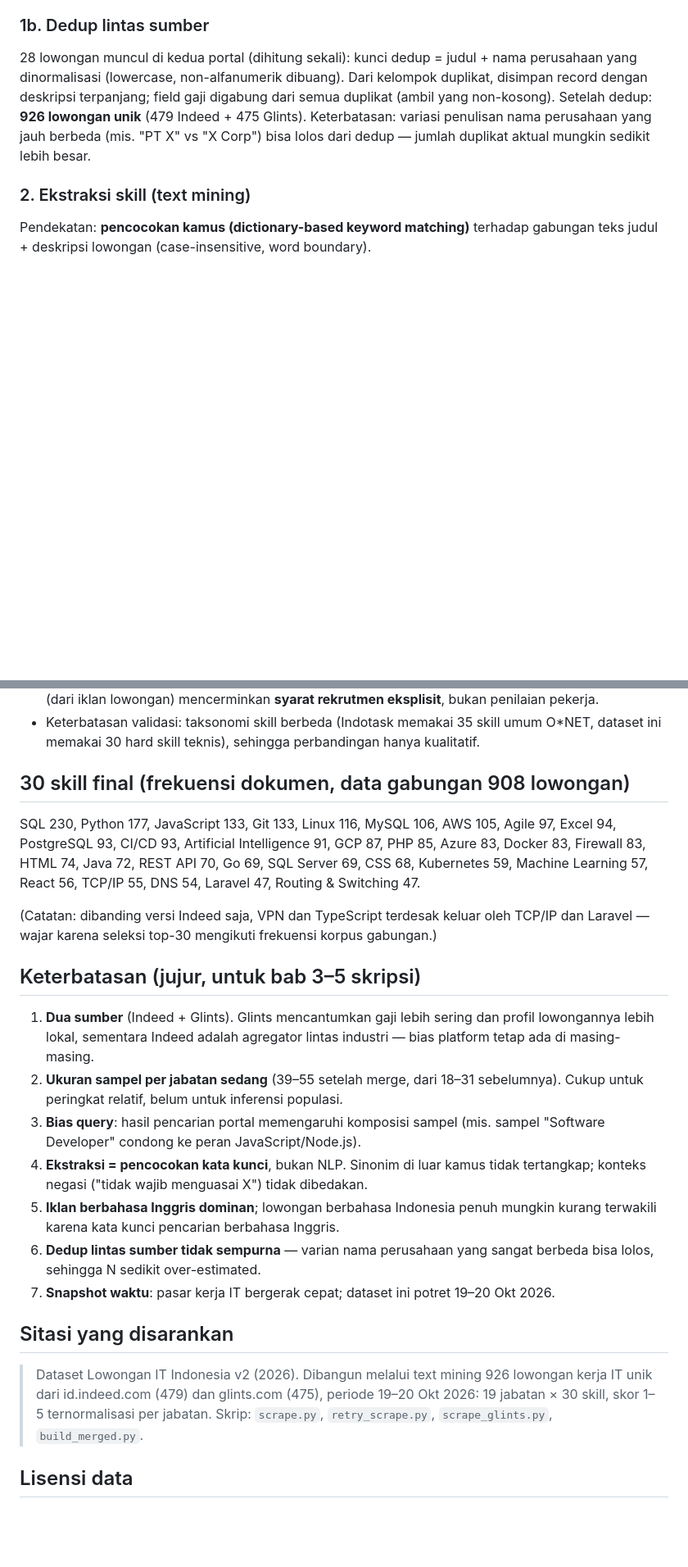
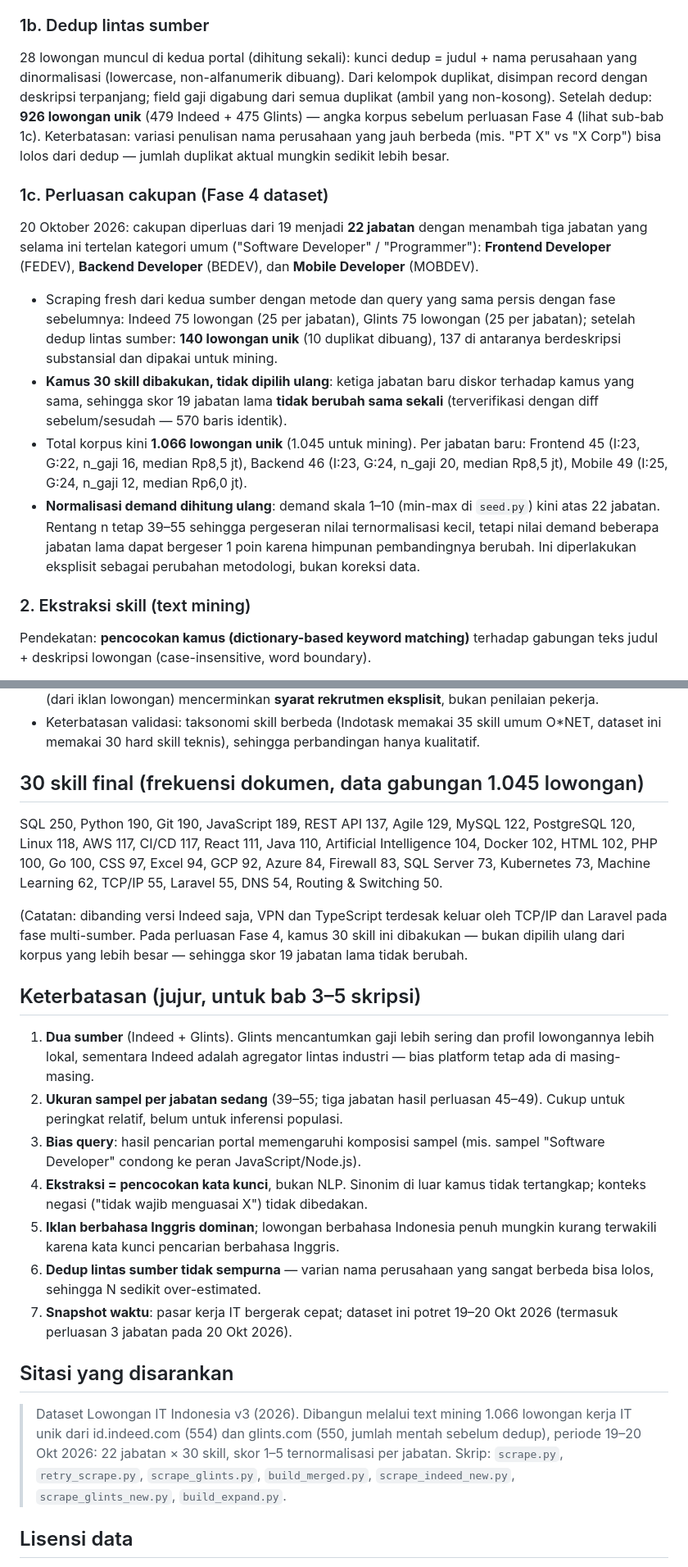
Before and after one commit to yfujust-collab/spk-rekomendasi-karier, a Markdown page: data-loker-id/README.md, 2 parts joined by grey strips. Shown at 82% size. GitHub-like rendering; blank space fills up the shorter version.

Commit message:
docs: sub-bab perluasan cakupan dataset (Fase 4) dan pembaruan angka 22 jabatan/1.066 lowongan

```diff
--- a/data-loker-id/README.md
+++ b/data-loker-id/README.md
@@ -89,9 +94,32 @@ Sumber lain yang **diuji tetapi tidak dipakai** (dicatat agar transparan):
 perusahaan yang dinormalisasi (lowercase, non-alfanumerik dibuang). Dari kelompok
 duplikat, disimpan record dengan deskripsi terpanjang; field gaji digabung dari semua
 duplikat (ambil yang non-kosong). Setelah dedup: **926 lowongan unik** (479 Indeed +
-475 Glints). Keterbatasan: variasi penulisan nama perusahaan yang jauh berbeda
+475 Glints) — angka korpus sebelum perluasan Fase 4 (lihat sub-bab 1c).
+Keterbatasan: variasi penulisan nama perusahaan yang jauh berbeda
 (mis. "PT X" vs "X Corp") bisa lolos dari dedup — jumlah duplikat aktual mungkin sedikit
 lebih besar.
+
+### 1c. Perluasan cakupan (Fase 4 dataset)
+
+20 Oktober 2026: cakupan diperluas dari 19 menjadi **22 jabatan** dengan menambah tiga
+jabatan yang selama ini tertelan kategori umum ("Software Developer" / "Programmer"):
+**Frontend Developer** (FEDEV), **Backend Developer** (BEDEV), dan **Mobile Developer**
+(MOBDEV).
+
+- Scraping fresh dari kedua sumber dengan metode dan query yang sama persis dengan fase
+  sebelumnya: Indeed 75 lowongan (25 per jabatan), Glints 75 lowongan (25 per jabatan);
+  setelah dedup lintas sumber: **140 lowongan unik** (10 duplikat dibuang), 137 di antaranya
+  berdeskripsi substansial dan dipakai untuk mining.
+- **Kamus 30 skill dibakukan, tidak dipilih ulang**: ketiga jabatan baru diskor terhadap
+  kamus yang sama, sehingga skor 19 jabatan lama **tidak berubah sama sekali** (terverifikasi
+  dengan diff sebelum/sesudah — 570 baris identik).
+- Total korpus kini **1.066 lowongan unik** (1.045 untuk mining). Per jabatan baru:
+  Frontend 45 (I:23, G:22, n_gaji 16, median Rp8,5 jt), Backend 46 (I:23, G:24, n_gaji 20,
+  median Rp8,5 jt), Mobile 49 (I:25, G:24, n_gaji 12, median Rp6,0 jt).
+- **Normalisasi demand dihitung ulang**: demand skala 1–10 (min-max di `seed.py`) kini atas
+  22 jabatan. Rentang n tetap 39–55 sehingga pergeseran nilai ternormalisasi kecil, tetapi
+  nilai demand beberapa jabatan lama dapat bergeser 1 poin karena himpunan pembandingnya
+  berubah. Ini diperlakukan eksplisit sebagai perubahan metodologi, bukan koreksi data.
 
 ### 2. Ekstraksi skill (text mining)
 
@@ -155,23 +183,25 @@ yang mereplikasi modul O*NET untuk 51 okupasi Indonesia, termasuk *Software deve
 - Keterbatasan validasi: taksonomi skill berbeda (Indotask memakai 35 skill umum O*NET,
   dataset ini memakai 30 hard skill teknis), sehingga perbandingan hanya kualitatif.
 
-## 30 skill final (frekuensi dokumen, data gabungan 908 lowongan)
+## 30 skill final (frekuensi dokumen, data gabungan 1.045 lowongan)
 
-SQL 230, Python 177, JavaScript 133, Git 133, Linux 116, MySQL 106, AWS 105,
-Agile 97, Excel 94, PostgreSQL 93, CI/CD 93, Artificial Intelligence 91, GCP 87,
-PHP 85, Azure 83, Docker 83, Firewall 83, HTML 74, Java 72, REST API 70, Go 69,
-SQL Server 69, CSS 68, Kubernetes 59, Machine Learning 57, React 56, TCP/IP 55,
-DNS 54, Laravel 47, Routing & Switching 47.
+SQL 250, Python 190, Git 190, JavaScript 189, REST API 137, Agile 129, MySQL 122,
+PostgreSQL 120, Linux 118, AWS 117, CI/CD 117, React 111, Java 110,
+Artificial Intelligence 104, Docker 102, HTML 102, PHP 100, Go 100, CSS 97,
+Excel 94, GCP 92, Azure 84, Firewall 83, SQL Server 73, Kubernetes 73,
+Machine Learning 62, TCP/IP 55, Laravel 55, DNS 54, Routing & Switching 50.
 
 (Catatan: dibanding versi Indeed saja, VPN dan TypeScript terdesak keluar oleh
-TCP/IP dan Laravel — wajar karena seleksi top-30 mengikuti frekuensi korpus gabungan.)
+TCP/IP dan Laravel pada fase multi-sumber. Pada perluasan Fase 4, kamus 30 skill ini
+dibakukan — bukan dipilih ulang dari korpus yang lebih besar — sehingga skor 19 jabatan
+lama tidak berubah.
 
 ## Keterbatasan (jujur, untuk bab 3–5 skripsi)
 
 1. **Dua sumber** (Indeed + Glints). Glints mencantumkan gaji lebih sering dan profil
    lowongannya lebih lokal, sementara Indeed adalah agregator lintas industri — bias
    platform tetap ada di masing-masing.
-2. **Ukuran sampel per jabatan sedang** (39–55 setelah merge, dari 18–31 sebelumnya).
+2. **Ukuran sampel per jabatan sedang** (39–55; tiga jabatan hasil perluasan 45–49).
    Cukup untuk peringkat relatif, belum untuk inferensi populasi.
 3. **Bias query**: hasil pencarian portal memengaruhi komposisi sampel (mis. sampel
    "Software Developer" condong ke peran JavaScript/Node.js).
@@ -181,14 +211,16 @@ TCP/IP dan Laravel — wajar karena seleksi top-30 mengikuti frekuensi korpus ga
    kurang terwakili karena kata kunci pencarian berbahasa Inggris.
 6. **Dedup lintas sumber tidak sempurna** — varian nama perusahaan yang sangat berbeda
    bisa lolos, sehingga N sedikit over-estimated.
-7. **Snapshot waktu**: pasar kerja IT bergerak cepat; dataset ini potret 19–20 Okt 2026.
+7. **Snapshot waktu**: pasar kerja IT bergerak cepat; dataset ini potret 19–20 Okt 2026
+   (termasuk perluasan 3 jabatan pada 20 Okt 2026).
 
 ## Sitasi yang disarankan
 
-> Dataset Lowongan IT Indonesia v2 (2026). Dibangun melalui text mining 926 lowongan
-> kerja IT unik dari id.indeed.com (479) dan glints.com (475), periode 19–20 Okt 2026:
-> 19 jabatan × 30 skill, skor 1–5 ternormalisasi per jabatan. Skrip:
-> `scrape.py`, `retry_scrape.py`, `scrape_glints.py`, `build_merged.py`.
+> Dataset Lowongan IT Indonesia v3 (2026). Dibangun melalui text mining 1.066 lowongan
+> kerja IT unik dari id.indeed.com (554) dan glints.com (550, jumlah mentah sebelum dedup),
+> periode 19–20 Okt 2026: 22 jabatan × 30 skill, skor 1–5 ternormalisasi per jabatan. Skrip:
+> `scrape.py`, `retry_scrape.py`, `scrape_glints.py`, `build_merged.py`,
+> `scrape_indeed_new.py`, `scrape_glints_new.py`, `build_expand.py`.
 
 ## Lisensi data
 
```
Also changed, not shown: other parts of data-loker-id/README.md (+14 -9 lines).
